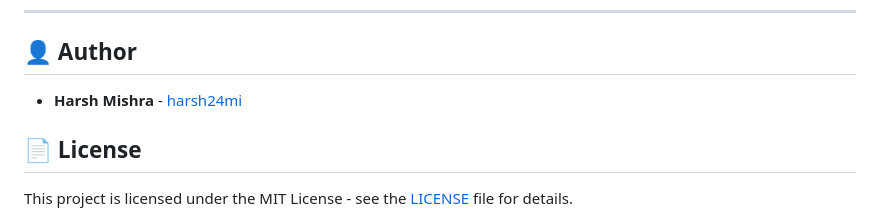
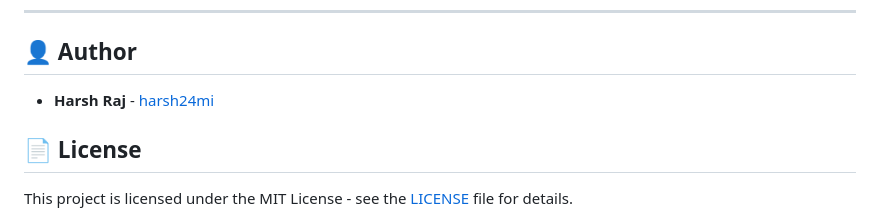
Before and after one commit to harsh24mi/spam-email_det-app, a Markdown page: README.md, the part around the change. GitHub-like rendering.

```diff
--- a/README.md
+++ b/README.md
@@ -88,7 +88,7 @@ pytest
 
 ## 👤 Author
 
-* **Harsh Mishra** - [harsh24mi](https://github.com/harsh24mi)
+* **Harsh Raj** - [harsh24mi](https://github.com/harsh24mi)
 
 ## 📄 License
 
```
